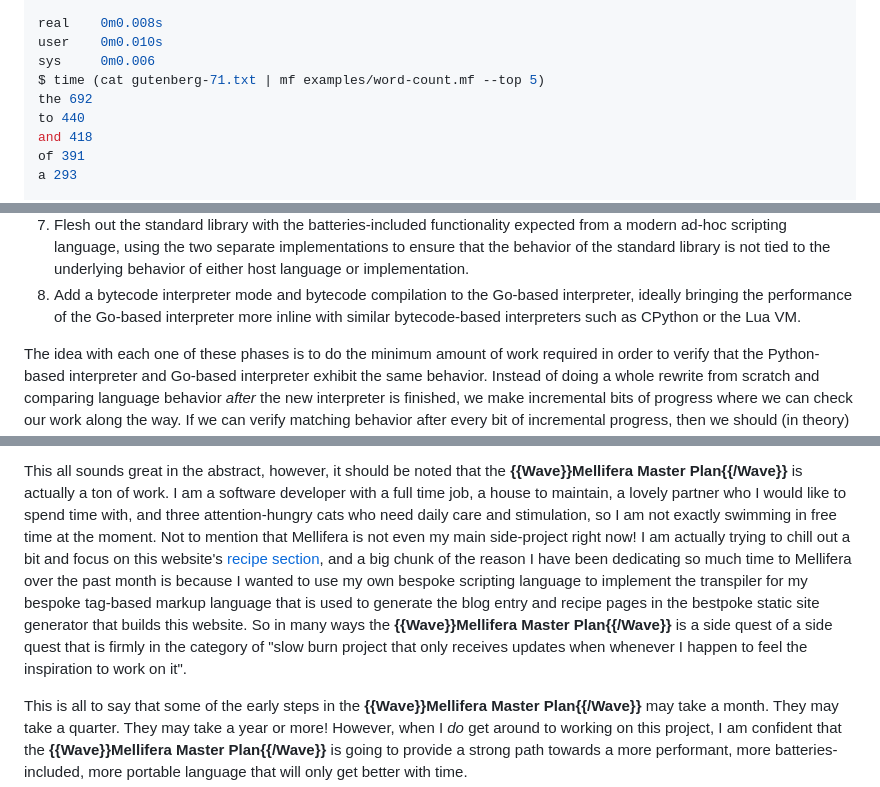
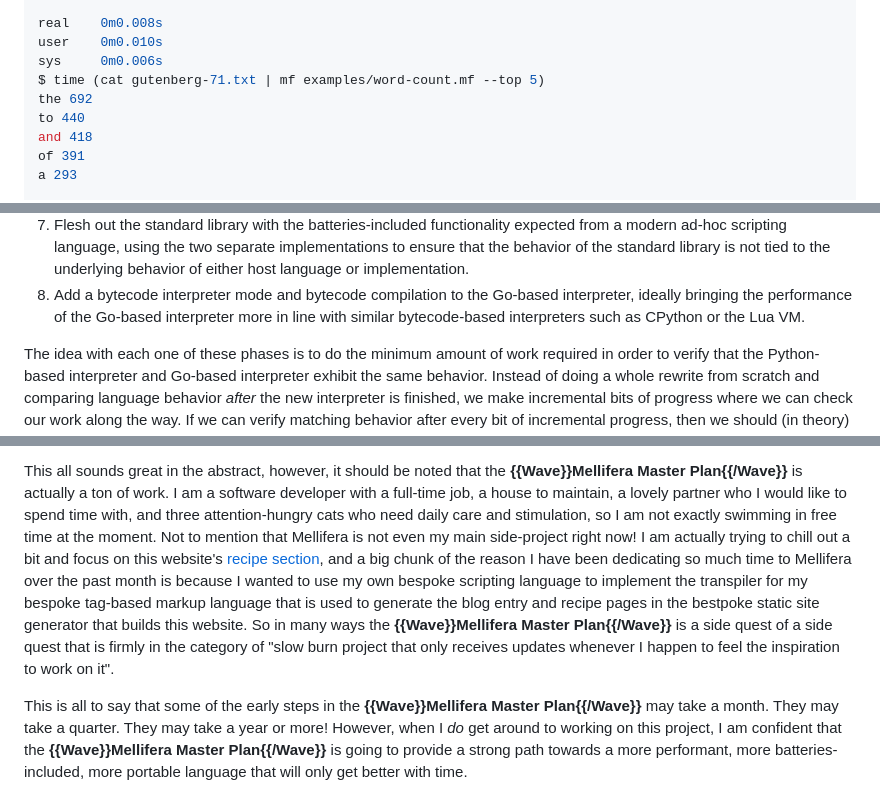
Before and after one commit to ashn-dot-dev/site, a Markdown page: src/blog/wip-the-mellifera-master-plan-to-improve-performance-and-portability.md, 3 parts joined by grey strips. Rendered like a GitHub page.

```diff
--- a/src/blog/wip-the-mellifera-master-plan-to-improve-performance-and-portability.md
+++ b/src/blog/wip-the-mellifera-master-plan-to-improve-performance-and-portability.md
@@ -224,7 +223,7 @@ a 293
 
 real    0m0.008s
 user    0m0.010s
-sys     0m0.006
+sys     0m0.006s
 $ time (cat gutenberg-71.txt | mf examples/word-count.mf --top 5)
 the 692
 to 440
@@ -456,7 +455,7 @@ Go-based interpreter will be broken down into distinct phases.
    tied to the underlying behavior of either host language or implementation.
 8. Add a bytecode interpreter mode and bytecode compilation to the Go-based
    interpreter, ideally bringing the performance of the Go-based interpreter
-   more inline with similar bytecode-based interpreters such as CPython or the
+   more in line with similar bytecode-based interpreters such as CPython or the
    Lua VM.
 
 The idea with each one of these phases is to do the minimum amount of work
@@ -620,7 +619,7 @@ deploying in environments like Windows and Wasm will be less arduous of a task.
 
 This all sounds great in the abstract, however, it should be noted that the
 **{{Wave}}Mellifera Master Plan{{/Wave}}** is actually a ton of work. I am a
-software developer with a full time job, a house to maintain, a lovely partner
+software developer with a full-time job, a house to maintain, a lovely partner
 who I would like to spend time with, and three attention-hungry cats who need
 daily care and stimulation, so I am not exactly swimming in free time at the
 moment. Not to mention that Mellifera is not even my main side-project right
@@ -632,7 +631,7 @@ bespoke tag-based markup language that is used to generate the blog entry and
 recipe pages in the bestpoke static site generator that builds this website. So
 in many ways the **{{Wave}}Mellifera Master Plan{{/Wave}}** is a side quest of
 a side quest that is firmly in the category of "slow burn project that only
-receives updates when whenever I happen to feel the inspiration to work on it".
+receives updates whenever I happen to feel the inspiration to work on it".
 
 This is all to say that some of the early steps in the **{{Wave}}Mellifera
 Master Plan{{/Wave}}** may take a month. They may take a quarter. They may take
```
Also changed, not shown: other parts of src/blog/wip-the-mellifera-master-plan-to-improve-performance-and-portability.md (+14 -15 lines).
